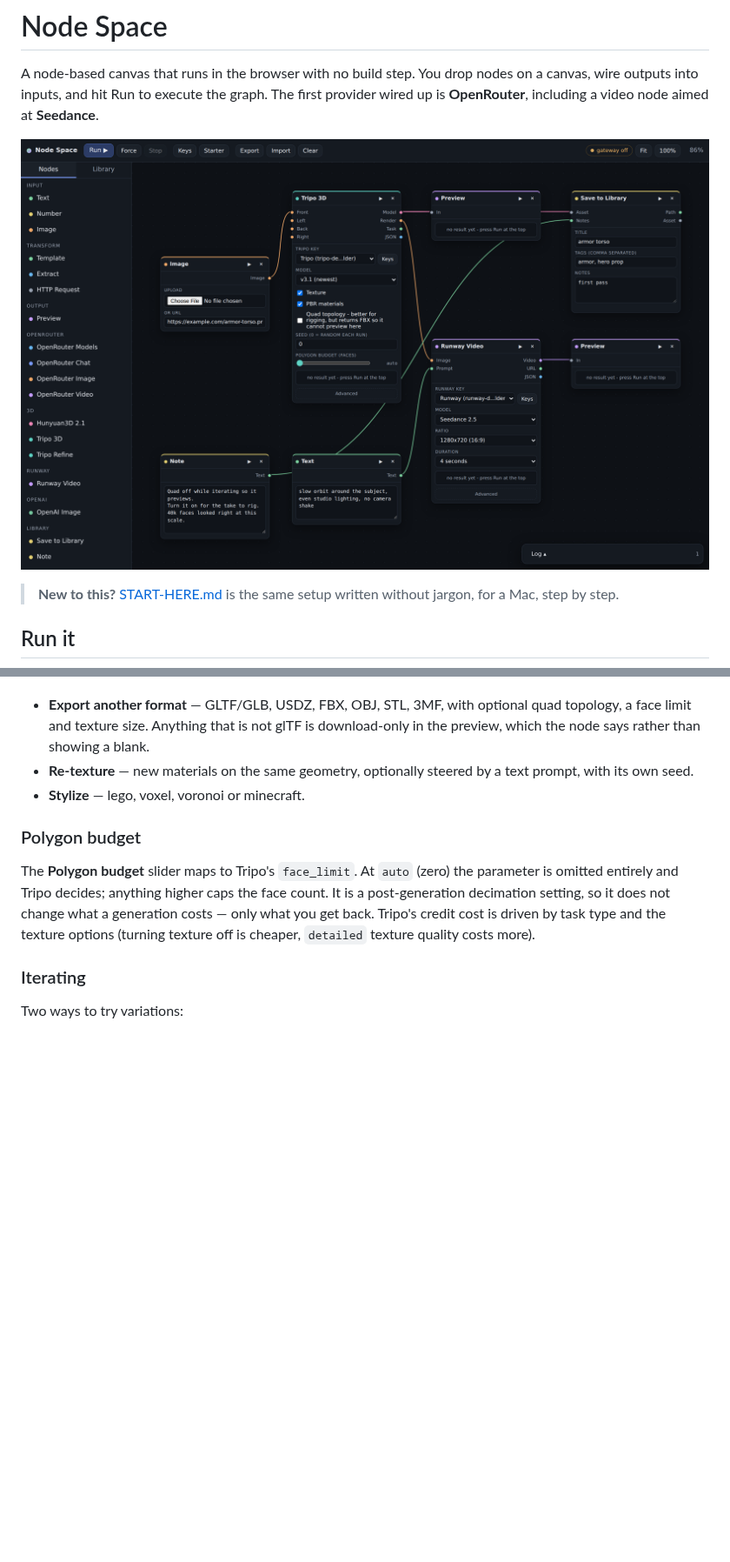
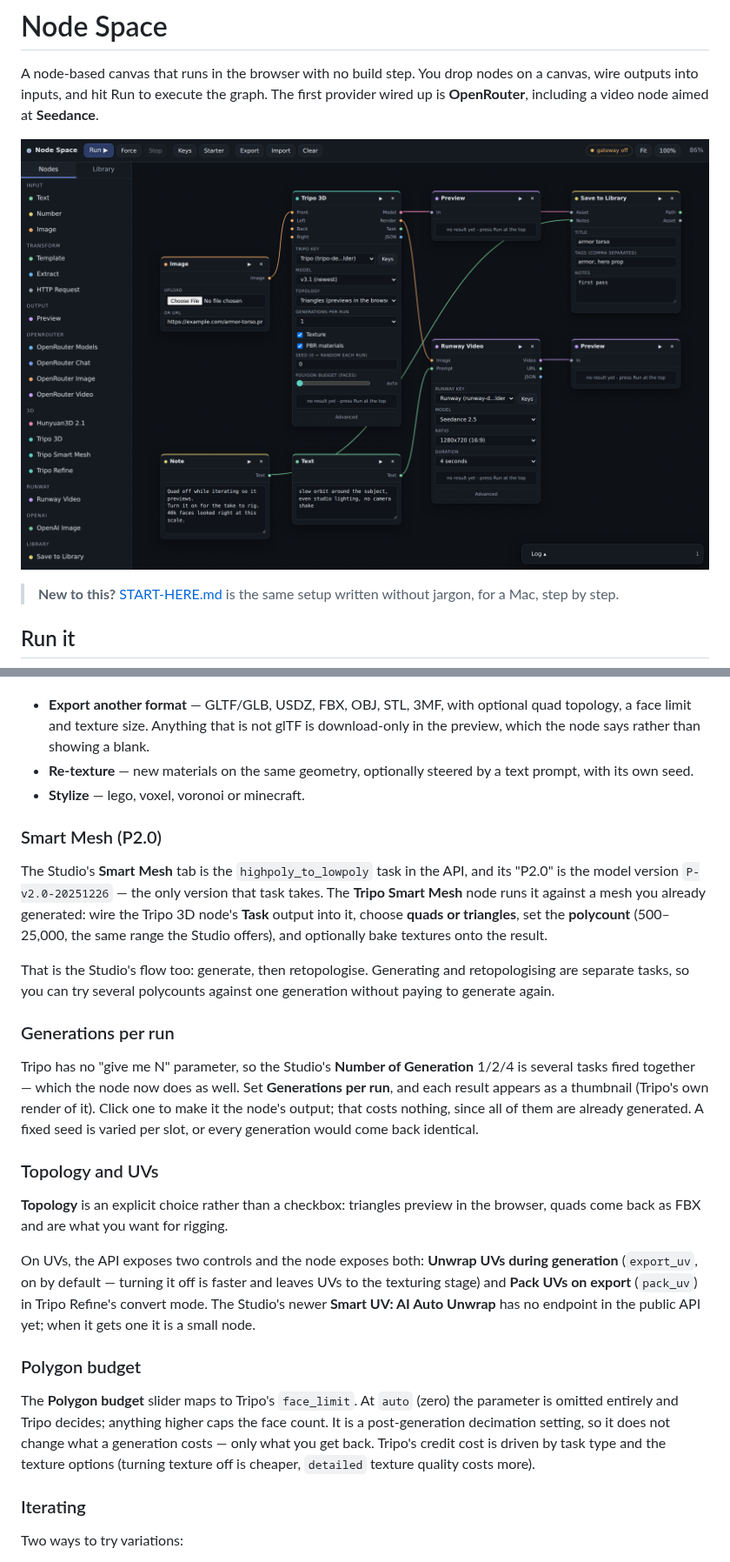
Before and after one commit to jcbrumbaugh/openrouter, a Markdown page: README.md, 2 parts joined by grey strips. Shown at 87% size. Drawn GitHub-style; pictures changed too: docs/screenshot.png; blank space fills up the shorter version.

```diff
--- a/README.md
+++ b/README.md
@@ -262,6 +262,39 @@ task against that same mesh:
   text prompt, with its own seed.
 - **Stylize** — lego, voxel, voronoi or minecraft.
 
+### Smart Mesh (P2.0)
+
+The Studio's **Smart Mesh** tab is the `highpoly_to_lowpoly` task in the API, and
+its "P2.0" is the model version `P-v2.0-20251226` — the only version that task
+takes. The **Tripo Smart Mesh** node runs it against a mesh you already
+generated: wire the Tripo 3D node's **Task** output into it, choose **quads or
+triangles**, set the **polycount** (500–25,000, the same range the Studio
+offers), and optionally bake textures onto the result.
+
+That is the Studio's flow too: generate, then retopologise. Generating and
+retopologising are separate tasks, so you can try several polycounts against one
+generation without paying to generate again.
+
+### Generations per run
+
+Tripo has no "give me N" parameter, so the Studio's **Number of Generation**
+1/2/4 is several tasks fired together — which the node now does as well. Set
+**Generations per run**, and each result appears as a thumbnail (Tripo's own
+render of it). Click one to make it the node's output; that costs nothing, since
+all of them are already generated. A fixed seed is varied per slot, or every
+generation would come back identical.
+
+### Topology and UVs
+
+**Topology** is an explicit choice rather than a checkbox: triangles preview in
+the browser, quads come back as FBX and are what you want for rigging.
+
+On UVs, the API exposes two controls and the node exposes both: **Unwrap UVs
+during generation** (`export_uv`, on by default — turning it off is faster and
+leaves UVs to the texturing stage) and **Pack UVs on export** (`pack_uv`) in
+Tripo Refine's convert mode. The Studio's newer **Smart UV: AI Auto Unwrap** has
+no endpoint in the public API yet; when it gets one it is a small node.
+
 ### Polygon budget
 
 The **Polygon budget** slider maps to Tripo's `face_limit`. At `auto` (zero) the
```
Also changed, not shown: START-HERE.md (+9 -0 lines), 6 other files.
